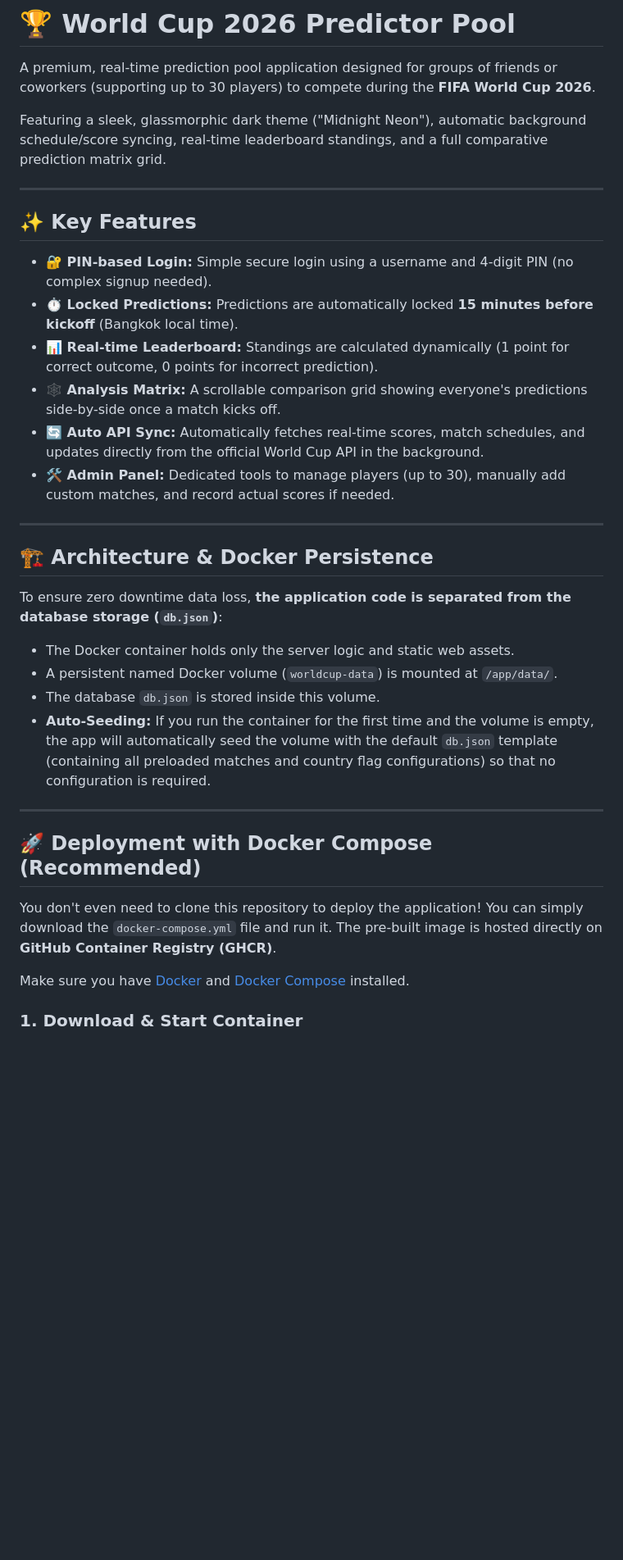
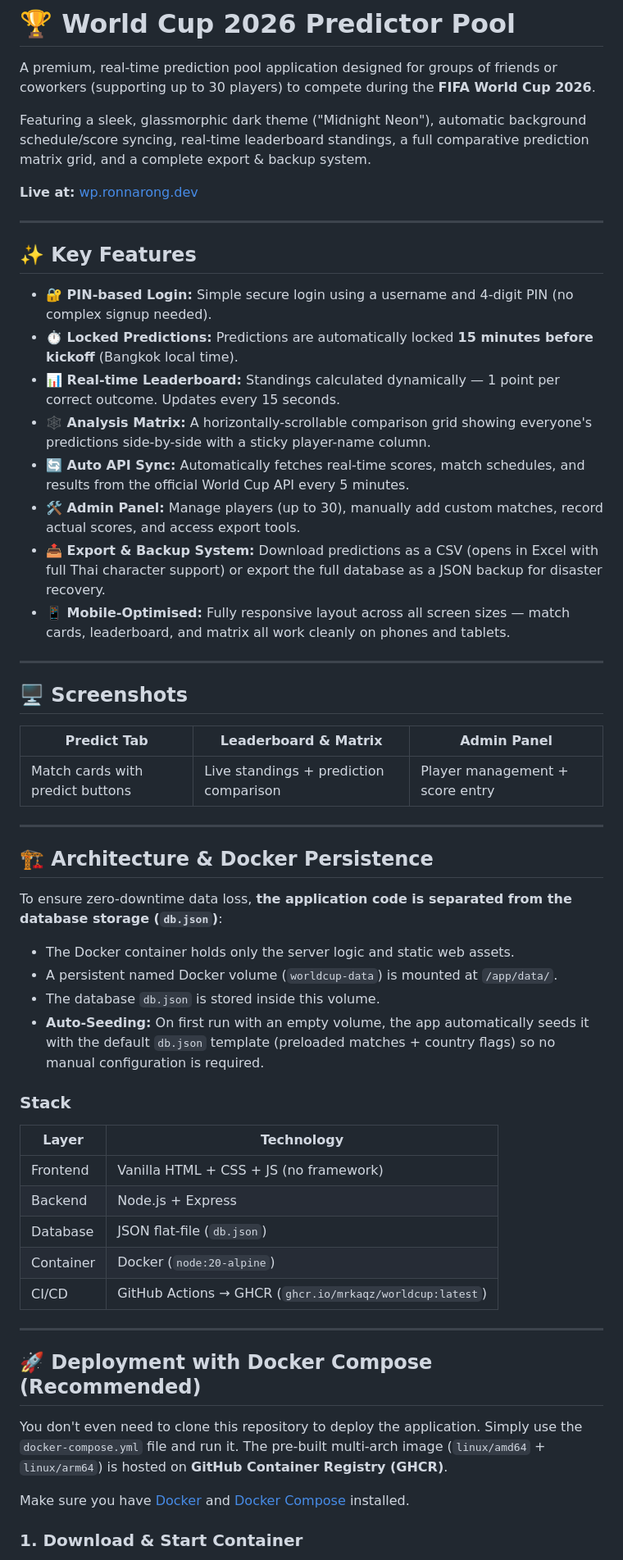
Before and after one commit to mrkaqz/worldcup, a Markdown page: README.md, the part around one of its changes. Shown at 82% size. Drawn GitHub-style; blank space fills up the shorter version.

```diff
--- a/README.md
+++ b/README.md
@@ -2,7 +2,9 @@
 
 A premium, real-time prediction pool application designed for groups of friends or coworkers (supporting up to 30 players) to compete during the **FIFA World Cup 2026**.
 
-Featuring a sleek, glassmorphic dark theme ("Midnight Neon"), automatic background schedule/score syncing, real-time leaderboard standings, and a full comparative prediction matrix grid.
+Featuring a sleek, glassmorphic dark theme ("Midnight Neon"), automatic background schedule/score syncing, real-time leaderboard standings, a full comparative prediction matrix grid, and a complete export & backup system.
+
+**Live at:** [wp.ronnarong.dev](https://wp.ronnarong.dev)
 
 ---
 
@@ -10,27 +12,47 @@ Featuring a sleek, glassmorphic dark theme ("Midnight Neon"), automatic backgrou
 
 - **🔐 PIN-based Login:** Simple secure login using a username and 4-digit PIN (no complex signup needed).
 - **⏱️ Locked Predictions:** Predictions are automatically locked **15 minutes before kickoff** (Bangkok local time).
-- **📊 Real-time Leaderboard:** Standings are calculated dynamically (1 point for correct outcome, 0 points for incorrect prediction).
-- **🕸️ Analysis Matrix:** A scrollable comparison grid showing everyone's predictions side-by-side once a match kicks off.
-- **🔄 Auto API Sync:** Automatically fetches real-time scores, match schedules, and updates directly from the official World Cup API in the background.
-- **🛠️ Admin Panel:** Dedicated tools to manage players (up to 30), manually add custom matches, and record actual scores if needed.
+- **📊 Real-time Leaderboard:** Standings calculated dynamically — 1 point per correct outcome. Updates every 15 seconds.
+- **🕸️ Analysis Matrix:** A horizontally-scrollable comparison grid showing everyone's predictions side-by-side with a sticky player-name column.
+- **🔄 Auto API Sync:** Automatically fetches real-time scores, match schedules, and results from the official World Cup API every 5 minutes.
+- **🛠️ Admin Panel:** Manage players (up to 30), manually add custom matches, record actual scores, and access export tools.
+- **📤 Export & Backup System:** Download predictions as a CSV (opens in Excel with full Thai character support) or export the full database as a JSON backup for disaster recovery.
+- **📱 Mobile-Optimised:** Fully responsive layout across all screen sizes — match cards, leaderboard, and matrix all work cleanly on phones and tablets.
+
+---
+
+## 🖥️ Screenshots
+
+| Predict Tab | Leaderboard & Matrix | Admin Panel |
+|---|---|---|
+| Match cards with predict buttons | Live standings + prediction comparison | Player management + score entry |
 
 ---
 
 ## 🏗️ Architecture & Docker Persistence
 
-To ensure zero downtime data loss, **the application code is separated from the database storage (`db.json`)**:
+To ensure zero-downtime data loss, **the application code is separated from the database storage (`db.json`)**:
 
 - The Docker container holds only the server logic and static web assets.
 - A persistent named Docker volume (`worldcup-data`) is mounted at `/app/data/`.
 - The database `db.json` is stored inside this volume.
-- **Auto-Seeding:** If you run the container for the first time and the volume is empty, the app will automatically seed the volume with the default `db.json` template (containing all preloaded matches and country flag configurations) so that no configuration is required.
+- **Auto-Seeding:** On first run with an empty volume, the app automatically seeds it with the default `db.json` template (preloaded matches + country flags) so no manual configuration is required.
+
+### Stack
+
+| Layer | Technology |
+|-------|-----------|
+| Frontend | Vanilla HTML + CSS + JS (no framework) |
+| Backend | Node.js + Express |
+| Database | JSON flat-file (`db.json`) |
+| Container | Docker (`node:20-alpine`) |
+| CI/CD | GitHub Actions → GHCR (`ghcr.io/mrkaqz/worldcup:latest`) |
 
 ---
 
 ## 🚀 Deployment with Docker Compose (Recommended)
 
-You don't even need to clone this repository to deploy the application! You can simply download the `docker-compose.yml` file and run it. The pre-built image is hosted directly on **GitHub Container Registry (GHCR)**.
+You don't even need to clone this repository to deploy the application. Simply use the `docker-compose.yml` file and run it. The pre-built multi-arch image (`linux/amd64` + `linux/arm64`) is hosted on **GitHub Container Registry (GHCR)**.
 
 Make sure you have [Docker](https://docs.docker.com/get-docker/) and [Docker Compose](https://docs.docker.com/compose/install/) installed.
 
```
Also changed, not shown: other parts of README.md (+75 -37 lines).
